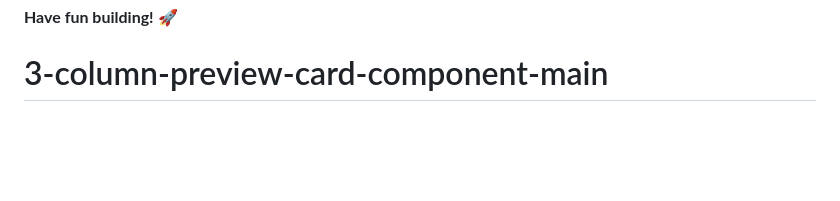
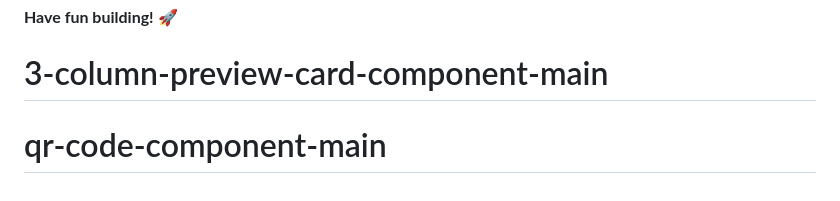
Before and after one commit to malik-n/3-column-preview-card-component-main, a Markdown page: README.md, the part around the change. GitHub-like rendering; blank space fills up the shorter version.

```diff
--- a/README.md
+++ b/README.md
@@ -91,3 +91,4 @@ This challenge is completely free. Please share it with anyone who will find it
 
 **Have fun building!** 🚀
 # 3-column-preview-card-component-main
+# qr-code-component-main
```
